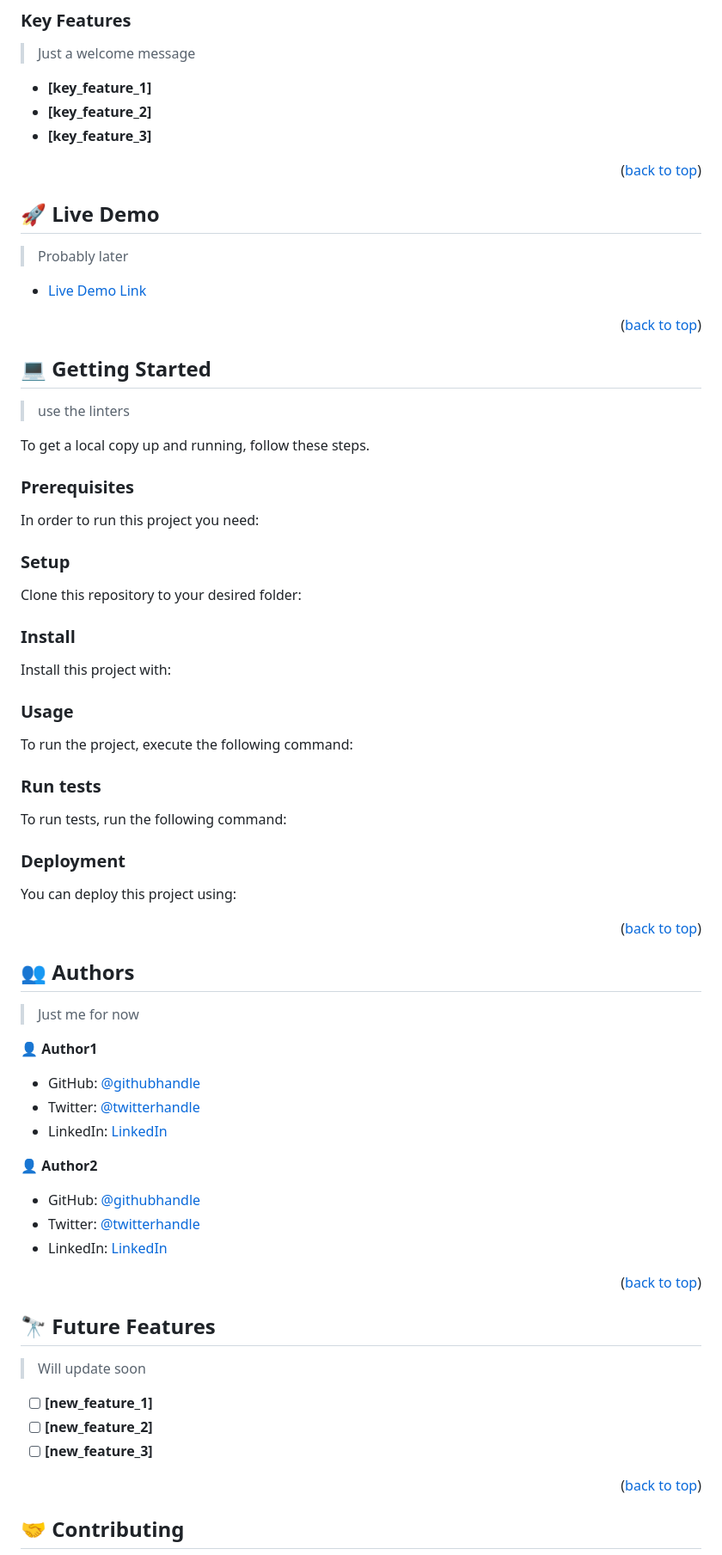
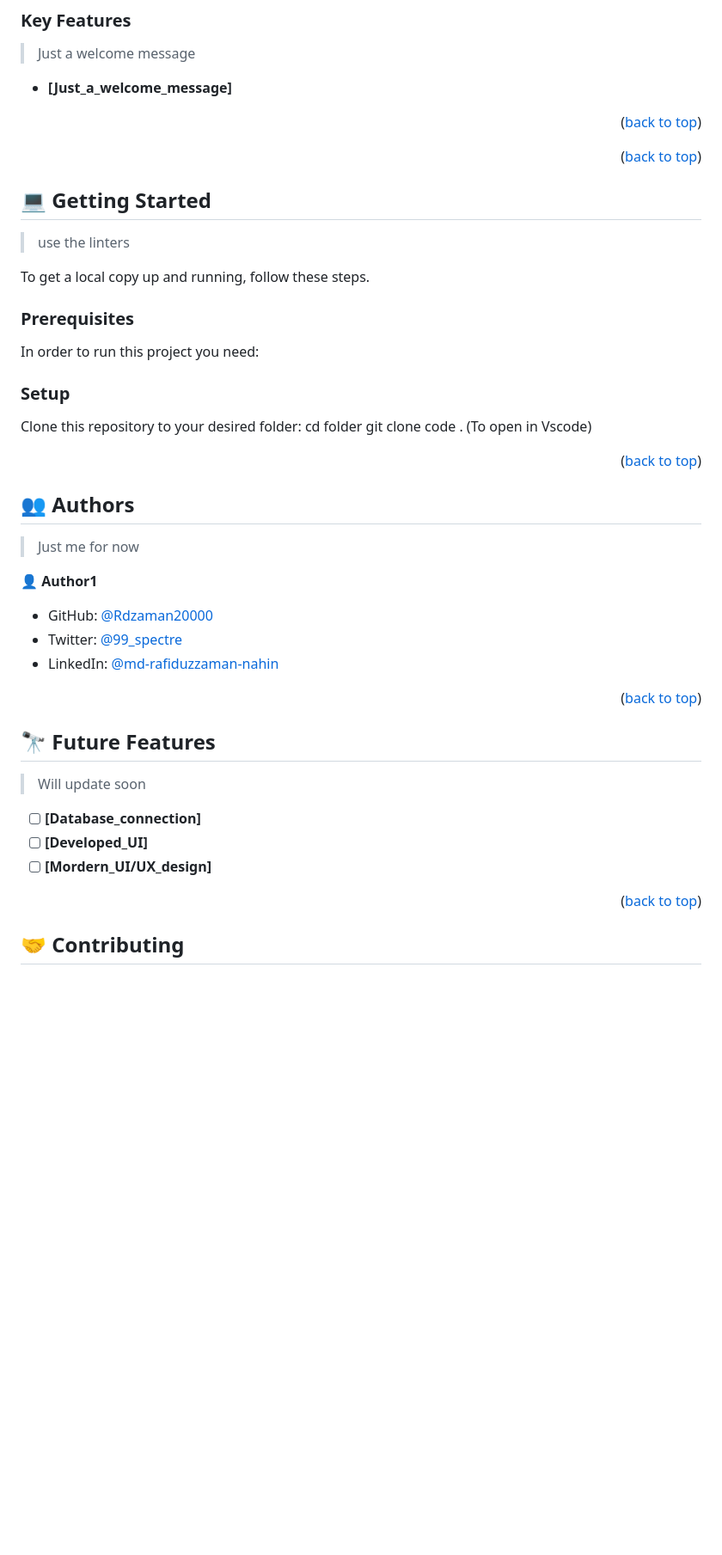
Before and after one commit to Rafiduzzaman/First-mini-Project, a Markdown page: Readme.md, the part around one of its changes. Shown at 86% size. GitHub-like rendering; blank space fills up the shorter version.

Commit message:
Delete unimportant readme content

````diff
--- a/Readme.md
+++ b/Readme.md
@@ -76,19 +49,12 @@
 
 >Just a welcome message
 
-- **[key_feature_1]**
-- **[key_feature_2]**
-- **[key_feature_3]**
+- **[Just_a_welcome_message]**
+
 
 <p align="right">(<a href="#readme-top">back to top</a>)</p>
 
 <!-- LIVE DEMO -->
-
-## 🚀 Live Demo <a name="live-demo"></a>
-
-> Probably later
-
-- [Live Demo Link](https://google.com)
 
 <p align="right">(<a href="#readme-top">back to top</a>)</p>
 
@@ -104,43 +70,12 @@ To get a local copy up and running, follow these steps.
 
 In order to run this project you need:
 
-<!--
-Example command:
-
-```sh
- gem install rails
-```
- -->
-
 ### Setup
 
 Clone this repository to your desired folder:
-
-
-
-### Install
-
-Install this project with:
-
-
-
-### Usage
-
-To run the project, execute the following command:
-
-
-
-### Run tests
-
-To run tests, run the following command:
-
-
-
-### Deployment
-
-You can deploy this project using:
-
-
+cd folder
+git clone <Project name>
+code . (To open in Vscode)
 
 <p align="right">(<a href="#readme-top">back to top</a>)</p>
 
@@ -152,15 +87,9 @@ You can deploy this project using:
 
 👤 **Author1**
 
-- GitHub: [@githubhandle](https://github.com/githubhandle)
-- Twitter: [@twitterhandle](https://twitter.com/twitterhandle)
-- LinkedIn: [LinkedIn](https://linkedin.com/in/linkedinhandle)
-
-👤 **Author2**
-
-- GitHub: [@githubhandle](https://github.com/githubhandle)
-- Twitter: [@twitterhandle](https://twitter.com/twitterhandle)
-- LinkedIn: [LinkedIn](https://linkedin.com/in/linkedinhandle)
+- GitHub: [@Rdzaman20000](https://github.com/Rdzaman20000)
+- Twitter: [@99_spectre](https://twitter.com/99_spectre)
+- LinkedIn: [@md-rafiduzzaman-nahin](https://www.linkedin.com/in/md-rafiduzzaman-nahin-7431ab1b4/)
 
 <p align="right">(<a href="#readme-top">back to top</a>)</p>
 
@@ -170,9 +99,9 @@ You can deploy this project using:
 
 > Will update soon
 
-- [ ] **[new_feature_1]**
-- [ ] **[new_feature_2]**
-- [ ] **[new_feature_3]**
+- [ ] **[Database_connection]**
+- [ ] **[Developed_UI]**
+- [ ] **[Mordern_UI/UX_design]**
 
 <p align="right">(<a href="#readme-top">back to top</a>)</p>
 
````
Also changed, not shown: other parts of Readme.md (+3 -46 lines).
